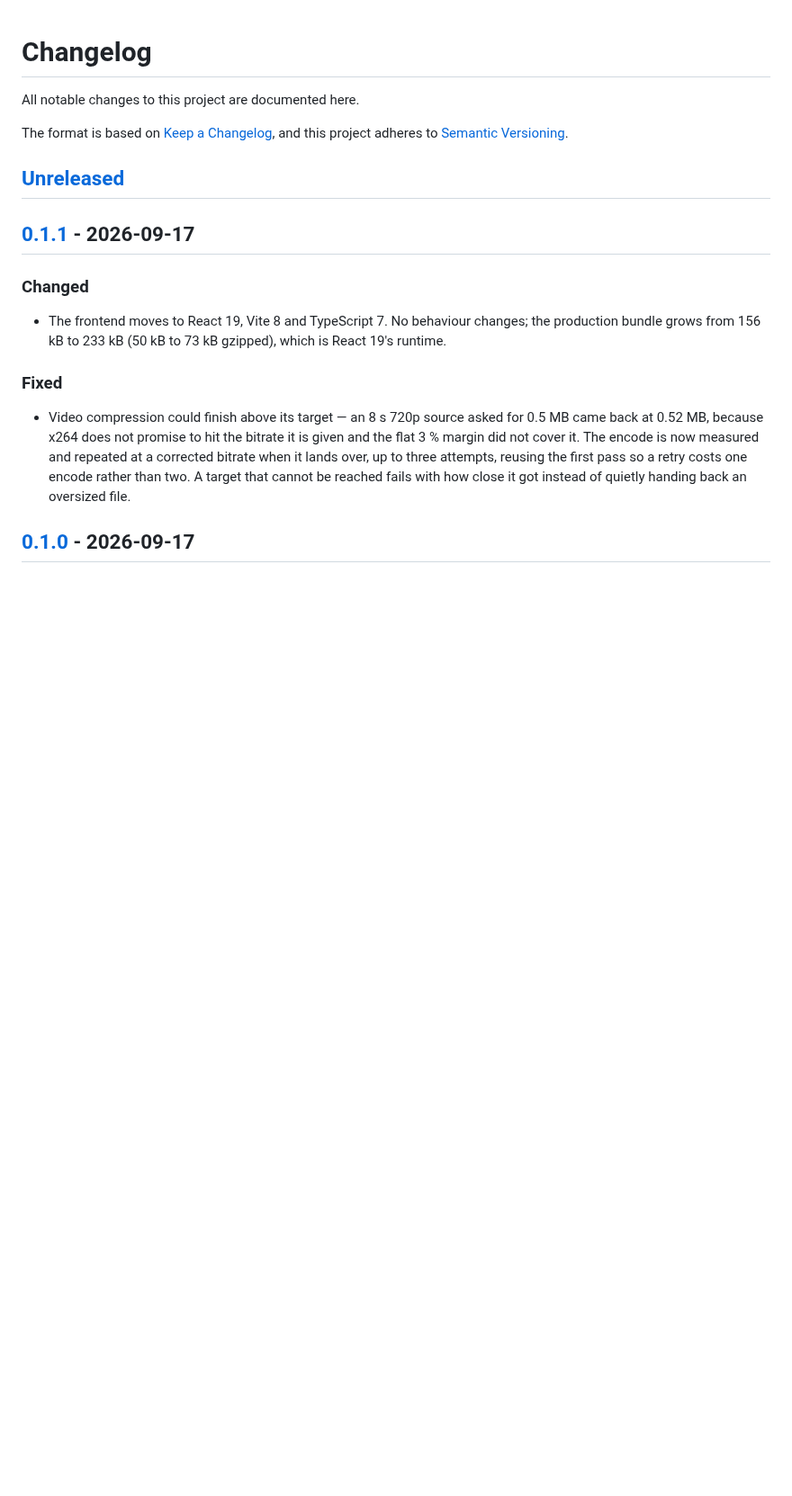
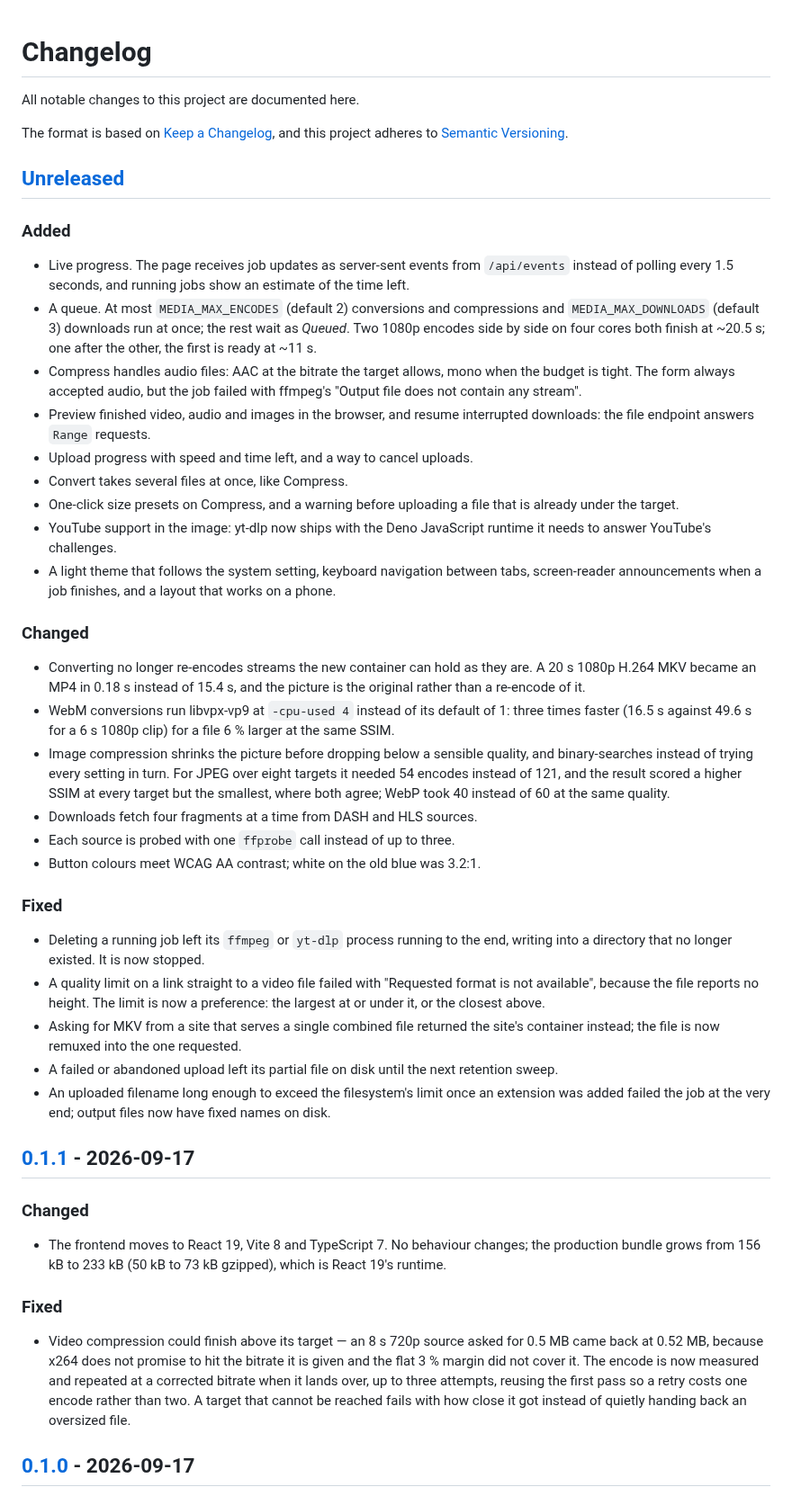
Before and after one commit to BBareth/media_manager, a Markdown page: CHANGELOG.md, the part around the change. Shown at 90% size. GitHub-like rendering; blank space fills up the shorter version.

Commit message:
Document the new behaviour and refresh the screenshots
Co-Authored-By: Claude Opus 5.5 <noreply@anthropic.com>
Claude-Session: https://claude.ai/code/session_01FNhT8oQ2NVarv4hWWrJQFG

```diff
--- a/CHANGELOG.md
+++ b/CHANGELOG.md
@@ -6,6 +6,62 @@ The format is based on [Keep a Changelog](https://keepachangelog.com/en/1.1.0/),
 and this project adheres to [Semantic Versioning](https://semver.org/spec/v2.0.0.html).
 
 ## [Unreleased]
+
+### Added
+
+- Live progress. The page receives job updates as server-sent events from
+  `/api/events` instead of polling every 1.5 seconds, and running jobs show an
+  estimate of the time left.
+- A queue. At most `MEDIA_MAX_ENCODES` (default 2) conversions and
+  compressions and `MEDIA_MAX_DOWNLOADS` (default 3) downloads run at once; the
+  rest wait as *Queued*. Two 1080p encodes side by side on four cores both
+  finish at ~20.5 s; one after the other, the first is ready at ~11 s.
+- Compress handles audio files: AAC at the bitrate the target allows, mono when
+  the budget is tight. The form always accepted audio, but the job failed with
+  ffmpeg's "Output file does not contain any stream".
+- Preview finished video, audio and images in the browser, and resume
+  interrupted downloads: the file endpoint answers `Range` requests.
+- Upload progress with speed and time left, and a way to cancel uploads.
+- Convert takes several files at once, like Compress.
+- One-click size presets on Compress, and a warning before uploading a file that
+  is already under the target.
+- YouTube support in the image: yt-dlp now ships with the Deno JavaScript
+  runtime it needs to answer YouTube's challenges.
+- A light theme that follows the system setting, keyboard navigation between
+  tabs, screen-reader announcements when a job finishes, and a layout that
+  works on a phone.
+
+### Changed
+
+- Converting no longer re-encodes streams the new container can hold as they
+  are. A 20 s 1080p H.264 MKV became an MP4 in 0.18 s instead of 15.4 s, and
+  the picture is the original rather than a re-encode of it.
+- WebM conversions run libvpx-vp9 at `-cpu-used 4` instead of its default of 1:
+  three times faster (16.5 s against 49.6 s for a 6 s 1080p clip) for a file
+  6 % larger at the same SSIM.
+- Image compression shrinks the picture before dropping below a sensible
+  quality, and binary-searches instead of trying every setting in turn. For
+  JPEG over eight targets it needed 54 encodes instead of 121, and the result
+  scored a higher SSIM at every target but the smallest, where both agree; WebP
+  took 40 instead of 60 at the same quality.
+- Downloads fetch four fragments at a time from DASH and HLS sources.
+- Each source is probed with one `ffprobe` call instead of up to three.
+- Button colours meet WCAG AA contrast; white on the old blue was 3.2:1.
+
+### Fixed
+
+- Deleting a running job left its `ffmpeg` or `yt-dlp` process running to the
+  end, writing into a directory that no longer existed. It is now stopped.
+- A quality limit on a link straight to a video file failed with "Requested
+  format is not available", because the file reports no height. The limit is
+  now a preference: the largest at or under it, or the closest above.
+- Asking for MKV from a site that serves a single combined file returned the
+  site's container instead; the file is now remuxed into the one requested.
+- A failed or abandoned upload left its partial file on disk until the next
+  retention sweep.
+- An uploaded filename long enough to exceed the filesystem's limit once an
+  extension was added failed the job at the very end; output files now have
+  fixed names on disk.
 
 ## [0.1.1] - 2026-09-17
 
```
Also changed, not shown: README.md (+34 -19 lines), SECURITY.md (+9 -3 lines), docs/screenshot-compress.png, docs/screenshot.png.
